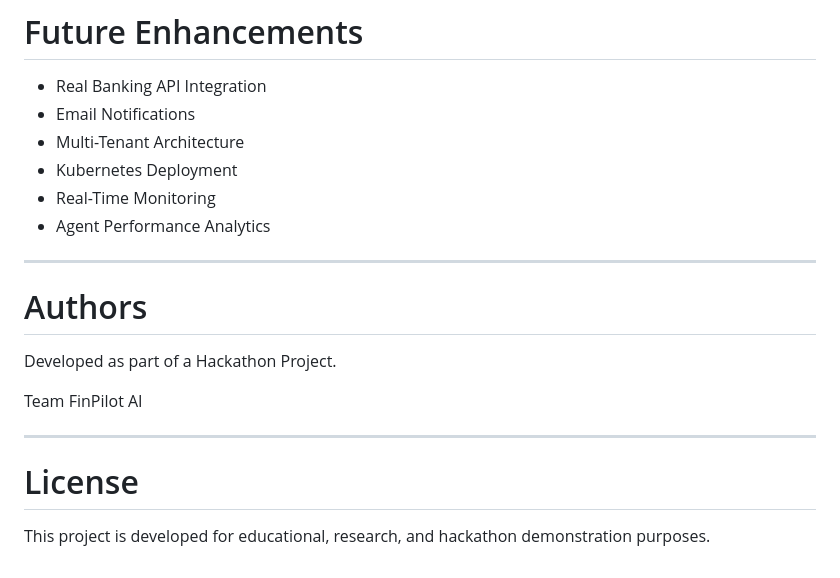
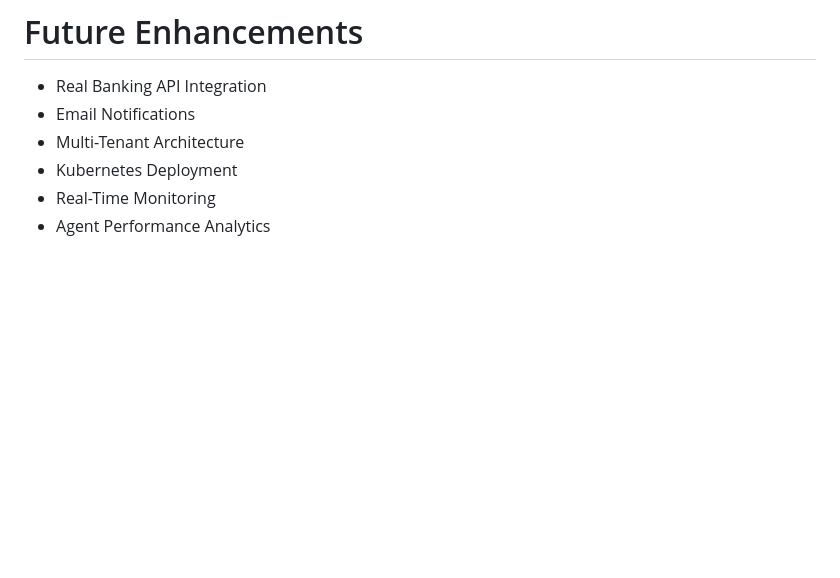
Before and after one commit to 123Lasya/FinIQ, a Markdown page: README.md, the part around the change. GitHub-like rendering; blank space fills up the shorter version.

Commit message:
Remove authors and license sections from README

```diff
--- a/README.md
+++ b/README.md
@@ -426,17 +426,3 @@ Current Progress
 - Kubernetes Deployment
 - Real-Time Monitoring
 - Agent Performance Analytics
-
----
-
-# Authors
-
-Developed as part of a Hackathon Project.
-
-Team FinPilot AI
-
----
-
-# License
-
-This project is developed for educational, research, and hackathon demonstration purposes.
```
